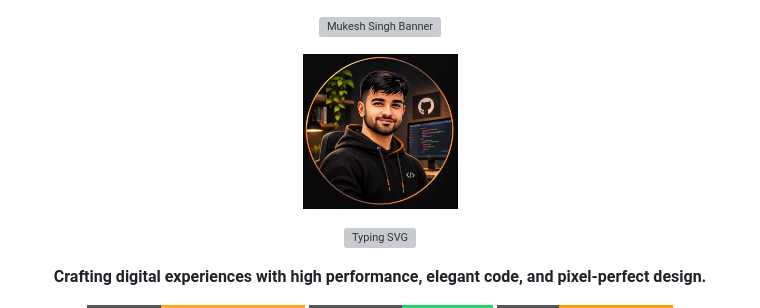
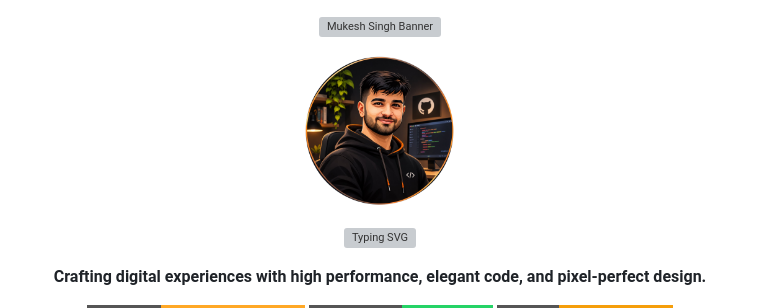
Before and after one commit to mukesh-devx/mukesh-devx, a Markdown page: README.md, the part around the change. GitHub-like rendering; pictures changed too: assets/avatar.jpg (deleted), assets/avatar.png (added); badges without logos; grey boxes are pictures that could not be loaded.

Commit message:
Convert avatar to transparent PNG: eliminate square black background corners

```diff
--- a/README.md
+++ b/README.md
@@ -3,7 +3,7 @@
 </p>
 
 <p align="center">
-  <img src="assets/avatar.jpg" width="155" height="155" alt="Mukesh Singh" />
+  <img src="assets/avatar.png" width="155" height="155" alt="Mukesh Singh" />
 </p>
 
 <p align="center">
```
